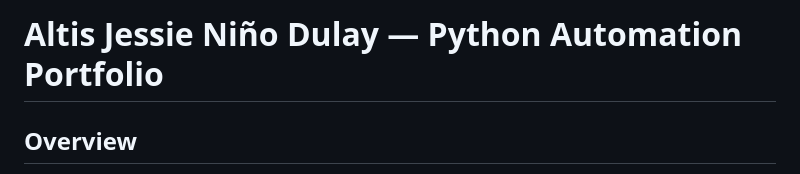
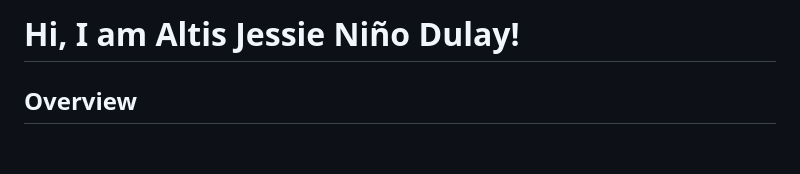
Before and after one commit to NinoDulay/NinoDulay, a Markdown page: README.md, the part around the change. Rendered like a GitHub page; blank space fills up the shorter version.

```diff
--- a/README.md
+++ b/README.md
@@ -1,4 +1,4 @@
-# Altis Jessie Niño Dulay — Python Automation Portfolio
+# Hi, I am Altis Jessie Niño Dulay!
 
 ## Overview
 
```
